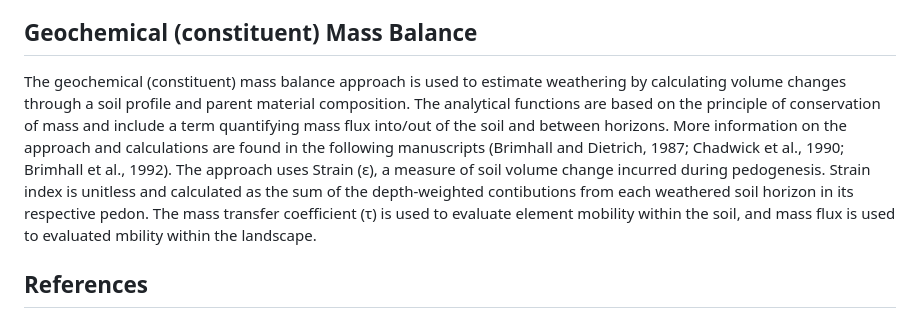
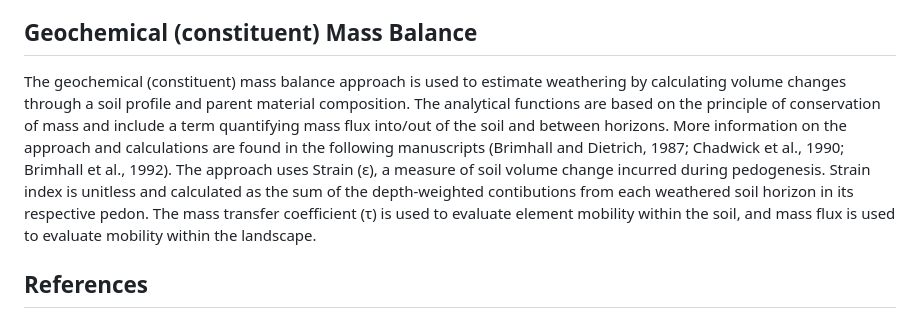
Before and after one commit to swsalley/bergstrom2019, a Markdown page: README.md, the part around the change. Drawn GitHub-style.

```diff
--- a/README.md
+++ b/README.md
@@ -14,7 +14,7 @@ Fig. 1,  Soil and catchment map of the [Fraser Experimental Forest](https://www.
 
 ## Geochemical (constituent) Mass Balance
 
-The geochemical (constituent) mass balance approach is used to estimate weathering by calculating volume changes through a soil profile and parent material composition. The analytical functions are based on the principle of conservation of mass and include a term quantifying mass flux into/out of the soil and between horizons. More information on the approach and calculations are found in the following manuscripts (Brimhall and Dietrich, 1987; Chadwick et al., 1990; Brimhall et al., 1992). The approach uses Strain (ε), a measure of soil volume change incurred during pedogenesis. Strain index is unitless and calculated as the sum of the depth-weighted contibutions from each weathered soil horizon in its respective pedon. The mass transfer coefficient (τ) is used to evaluate element mobility within the soil, and mass flux is used to evaluated mbility within the landscape.
+The geochemical (constituent) mass balance approach is used to estimate weathering by calculating volume changes through a soil profile and parent material composition. The analytical functions are based on the principle of conservation of mass and include a term quantifying mass flux into/out of the soil and between horizons. More information on the approach and calculations are found in the following manuscripts (Brimhall and Dietrich, 1987; Chadwick et al., 1990; Brimhall et al., 1992). The approach uses Strain (ε), a measure of soil volume change incurred during pedogenesis. Strain index is unitless and calculated as the sum of the depth-weighted contibutions from each weathered soil horizon in its respective pedon. The mass transfer coefficient (τ) is used to evaluate element mobility within the soil, and mass flux is used to evaluate mobility within the landscape.
 
 ## References
 
```
